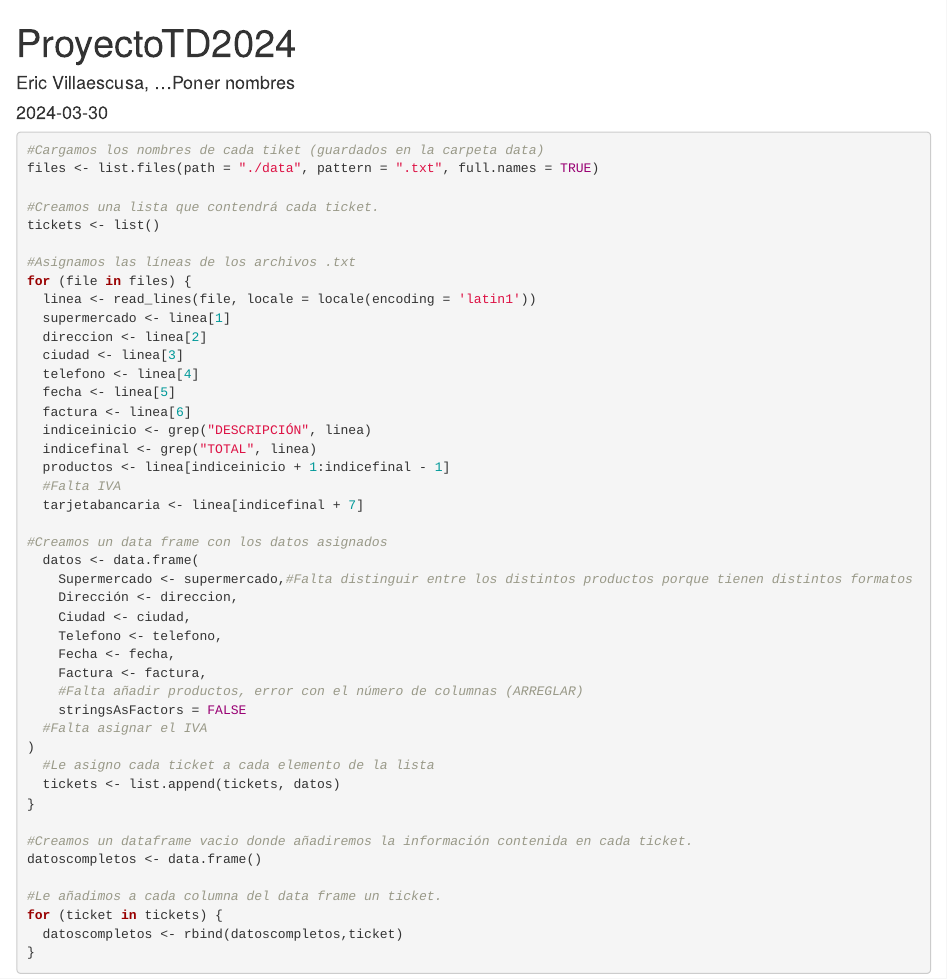
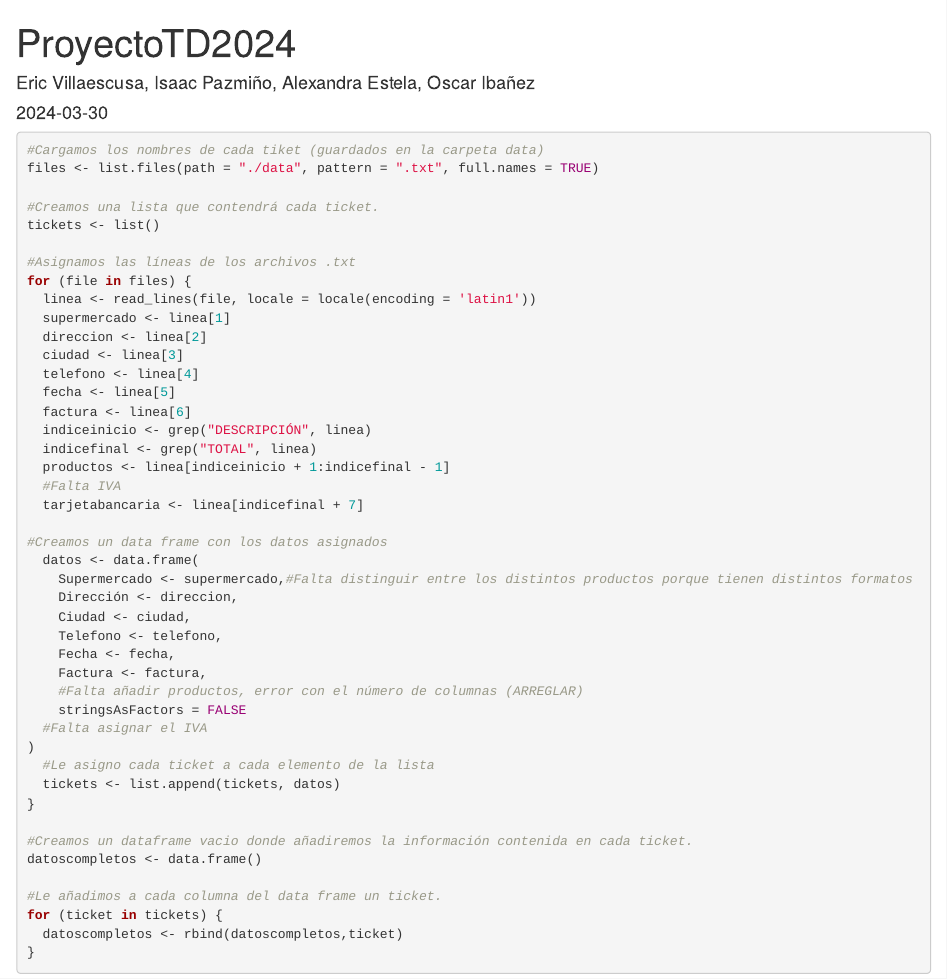
Before and after one commit to franpaz2/ProyectoTD2024-, an R Markdown document (ProyectoTD2024.Rmd): the page in a window 1100 px wide, from its top. Rendered offline with R 4.5, knitr and Pandoc, with nearby package versions.

Commit message:
Update ProyectoTD2024.Rmd

```diff
--- a/ProyectoTD2024.Rmd
+++ b/ProyectoTD2024.Rmd
@@ -1,7 +1,7 @@
 ---
 title: "ProyectoTD2024"
 output: html_document
-author: "Eric Villaescusa, ...Poner nombres"
+author: "Eric Villaescusa, Isaac Pazmiño, Alexandra Estela, Oscar Ibañez"
 date: "2024-03-30"
 ---
 
```
